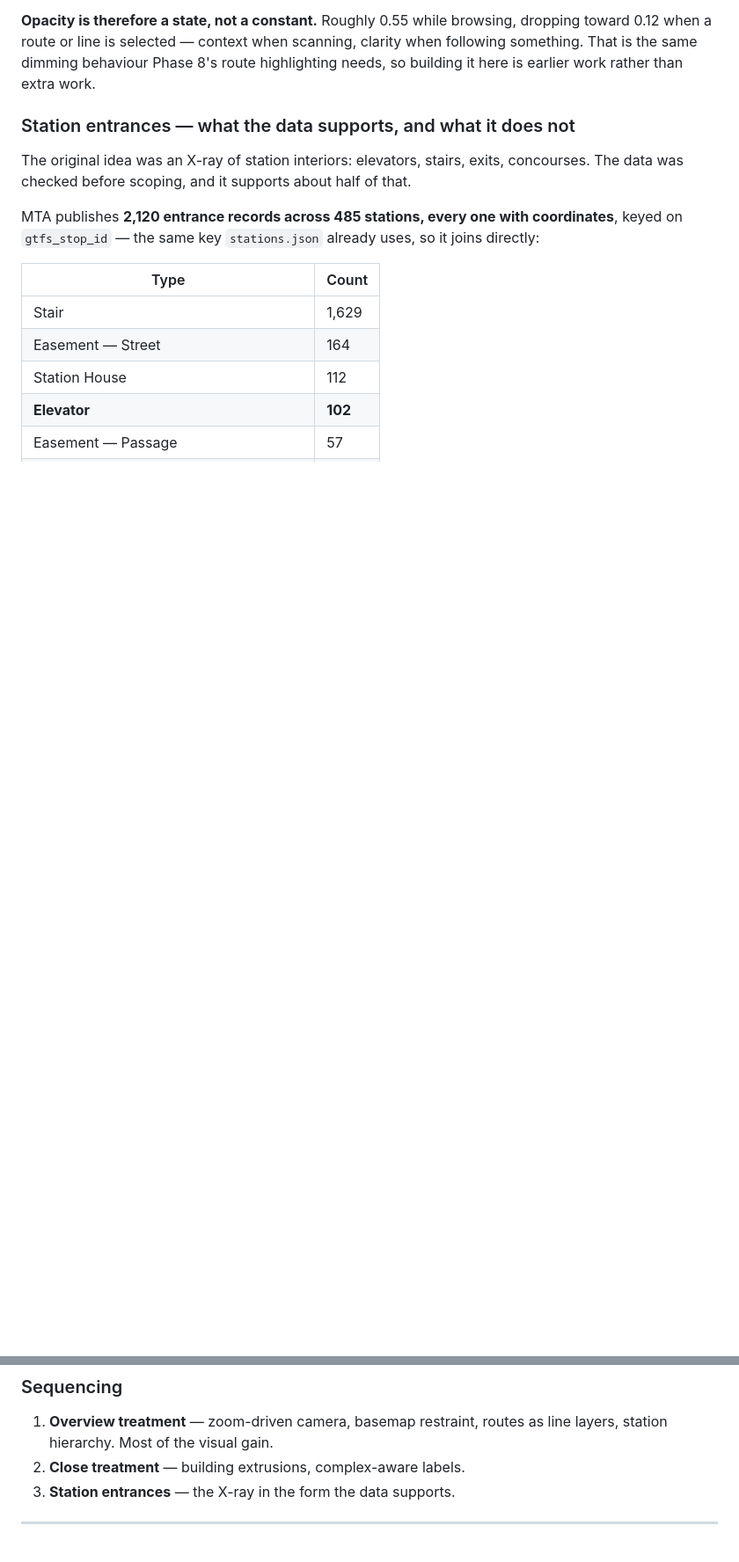
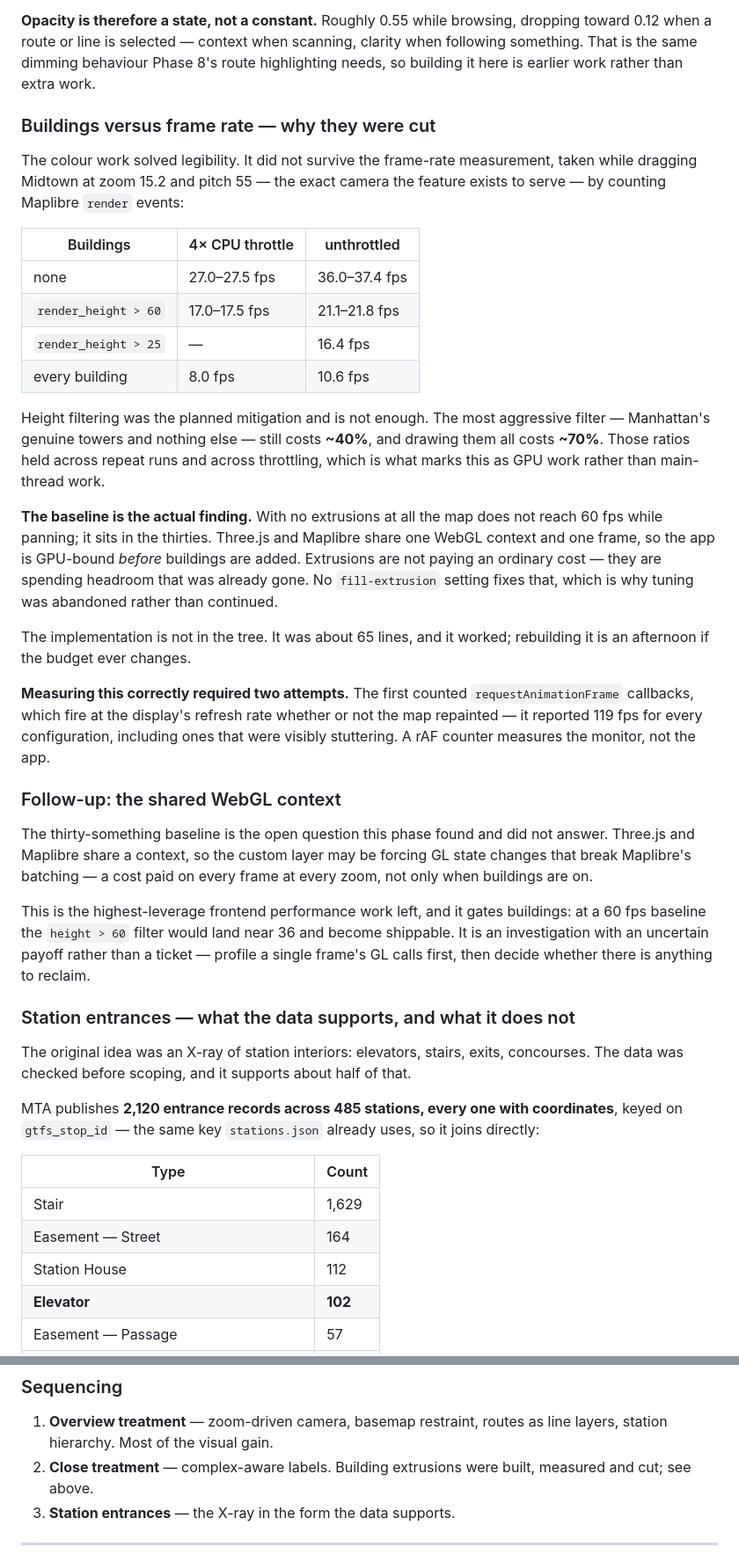
Before and after one commit to alsung/nyc-subway-3d, a Markdown page: README.md, 2 parts joined by grey strips. Shown at 88% size. Drawn GitHub-style; blank space fills up the shorter version.

Commit message:
docs: record why building extrusions were cut (#46)
Extrusions were built and measured at the camera they exist to serve: dragging Midtown at zoom 15.2, pitch 55, counting Maplibre render events. Height filtering was the planned mitigation and is not enough — the most aggressive filter still costs ~40% of the frame rate and drawing every building costs ~70%, stable across repeat runs and across CPU throttling.

The baseline is the real finding. With no extrusions the map sits in the thirties while panning, because Three.js and Maplibre share one WebGL context and one frame. The app is GPU-bound before buildings are added, so this is a budget problem that no fill-extrusion setting fixes.

Logs the shared-context investigation as a Phase 7 follow-up, with the condition that would make buildings shippable. Keeps the colour finding, which is still correct. Close treatment is now complex-aware labels only.

```diff
--- a/README.md
+++ b/README.md
@@ -1140,6 +1139,54 @@ dropping toward 0.12 when a route or line is selected — context when scanning,
 clarity when following something. That is the same dimming behaviour Phase 8's
 route highlighting needs, so building it here is earlier work rather than extra
 work.
+
+### Buildings versus frame rate — why they were cut
+
+The colour work solved legibility. It did not survive the frame-rate
+measurement, taken while dragging Midtown at zoom 15.2 and pitch 55 — the exact
+camera the feature exists to serve — by counting Maplibre `render` events:
+
+| Buildings | 4× CPU throttle | unthrottled |
+|---|---|---|
+| none | 27.0–27.5 fps | 36.0–37.4 fps |
+| `render_height > 60` | 17.0–17.5 fps | 21.1–21.8 fps |
+| `render_height > 25` | — | 16.4 fps |
+| every building | 8.0 fps | 10.6 fps |
+
+Height filtering was the planned mitigation and is not enough. The most
+aggressive filter — Manhattan's genuine towers and nothing else — still costs
+**~40%**, and drawing them all costs **~70%**. Those ratios held across repeat
+runs and across throttling, which is what marks this as GPU work rather than
+main-thread work.
+
+**The baseline is the actual finding.** With no extrusions at all the map does
+not reach 60 fps while panning; it sits in the thirties. Three.js and Maplibre
+share one WebGL context and one frame, so the app is GPU-bound *before*
+buildings are added. Extrusions are not paying an ordinary cost — they are
+spending headroom that was already gone. No `fill-extrusion` setting fixes that,
+which is why tuning was abandoned rather than continued.
+
+The implementation is not in the tree. It was about 65 lines, and it worked;
+rebuilding it is an afternoon if the budget ever changes.
+
+**Measuring this correctly required two attempts.** The first counted
+`requestAnimationFrame` callbacks, which fire at the display's refresh rate
+whether or not the map repainted — it reported 119 fps for every configuration,
+including ones that were visibly stuttering. A rAF counter measures the monitor,
+not the app.
+
+### Follow-up: the shared WebGL context
+
+The thirty-something baseline is the open question this phase found and did not
+answer. Three.js and Maplibre share a context, so the custom layer may be
+forcing GL state changes that break Maplibre's batching — a cost paid on every
+frame at every zoom, not only when buildings are on.
+
+This is the highest-leverage frontend performance work left, and it gates
+buildings: at a 60 fps baseline the `height > 60` filter would land near 36 and
+become shippable. It is an investigation with an uncertain payoff rather than a
+ticket — profile a single frame's GL calls first, then decide whether there is
+anything to reclaim.
 
 ### Station entrances — what the data supports, and what it does not
 
@@ -1184,7 +1231,7 @@ wheelchair user a working elevator that is broken is worse than showing nothing.
 ### Sequencing
 
 1. **Overview treatment** — zoom-driven camera, basemap restraint, routes as line layers, station hierarchy. Most of the visual gain.
-2. **Close treatment** — building extrusions, complex-aware labels.
+2. **Close treatment** — complex-aware labels. Building extrusions were built, measured and cut; see above.
 3. **Station entrances** — the X-ray in the form the data supports.
 
 ---
```
Also changed, not shown: other parts of README.md (+5 -6 lines).
